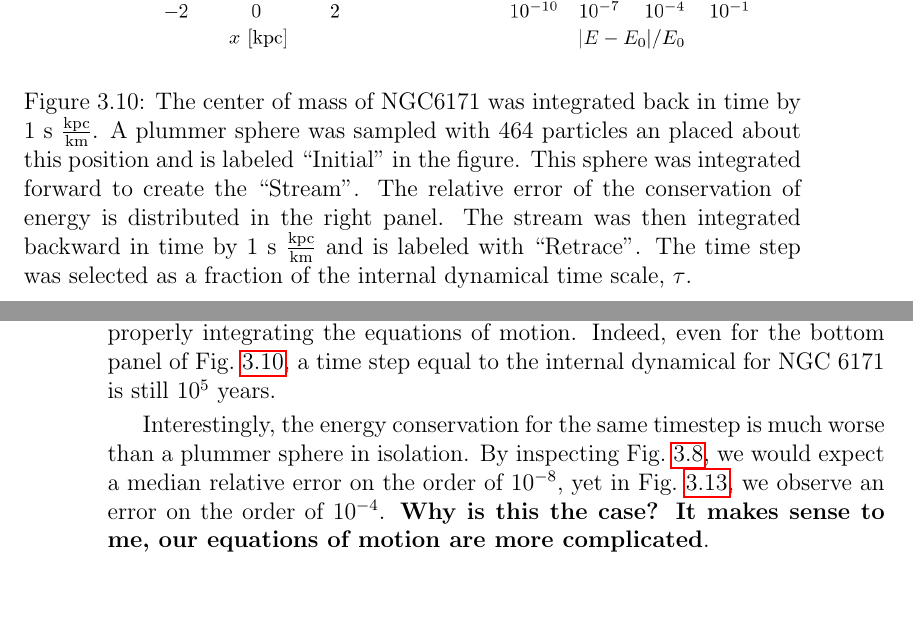
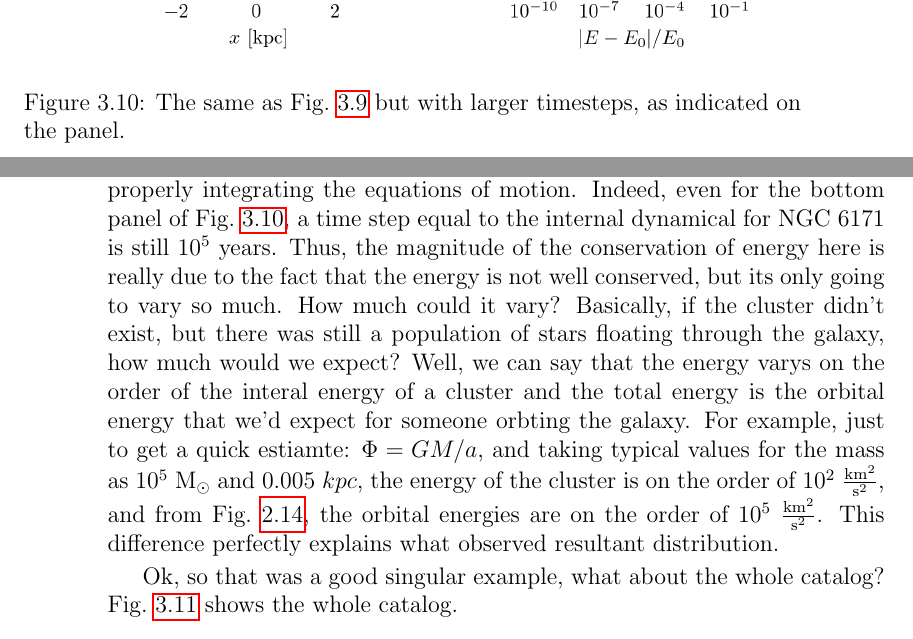
Before and after one commit to salvatore-ferrone/phd-thesis-ferrone, a LaTeX thesis (main.tex, which reads chapters/numerics.tex): two parts of pages 91 and 92 of 108, joined at a grey line, cut at the place of the change, the shorter picture padded with empty space. Compiled offline with pdfLaTeX.

Commit message:
draft on the text explaining the stream generation

```diff
--- a/chapters/numerics.tex
+++ b/chapters/numerics.tex
@@ -307,7 +307,7 @@ This chapter documents how I numerically solve the equations of motion, how I va
             \centering
             \includegraphics[width=\linewidth]{images/NumericalErrorStreamRetrace_NGC6171_Nsteps_16384_stepsPerTau_4.png}
             \includegraphics[width=\linewidth]{images/NumericalErrorStreamRetrace_NGC6171_Nsteps_4096_stepsPerTau_1.png}
-            \caption{The center of mass of NGC6171 was integrated back in time by 1~$\mathrm{s}~\frac{\mathrm{kpc}}{\mathrm{km}}$. A plummer sphere was sampled with 464 particles an placed about this position and is labeled ``Initial'' in the figure. This sphere was integrated forward to create the ``Stream''. The relative error of the conservation of energy is distributed in the right panel. The stream was then integrated backward in time by 1~$\mathrm{s}~\frac{\mathrm{kpc}}{\mathrm{km}}$ and is labeled with ``Retrace''. The time step was selected as a fraction of the internal dynamical time scale, $\tau$. }
+            \caption{The same as Fig.~\ref{fig:NumericalErrorStreamRetrace_NGC6171_Nsteps_524288_stepsPerTau_155} but with larger timesteps, as indicated on the panel.}
             \label{fig:NumericalErrorStreamRetrace_NGC6171_Nsteps_4096_stepsPerTau_1}
         \end{figure}
 
@@ -315,6 +315,8 @@ This chapter documents how I numerically solve the equations of motion, how I va
 
-        Note that for each of the distributions of conservation of energy at the final timestep, they are between $10^{-4}--10^{-1}$, and particular how this distribution is independent of the chosen timestep. First, the fact that the energy is not well conserved is expected because the equations of motion do not preserve energy, as the hamiltonian time dependent. Secondly, the reason that difference in energy is nonetheless less than $10^{-1}$ and doesn't dramatically change is that for each of the investigated timesteps, it is still more than sufficient for integrated orbits within the galaxy. Indeed, from Fig.~\ref{fig:numericalErrorLeapFrogVanilla} and Fig.~\ref{fig:numericalErrorRuthForest}, we note that a timestep of $10^{5}$~years is more than sufficient for properly integrating the equations of motion. Indeed, even for the bottom panel of Fig.~\ref{fig:NumericalErrorStreamRetrace_NGC6171_Nsteps_4096_stepsPerTau_1}, a time step equal to the internal dynamical for NGC~6171 is still $10^{5}$~years.
+        Note that for each of the distributions of conservation of energy at the final timestep, they are between $10^{-4}-10^{-1}$, and particularly how this distribution is independent of the chosen timestep. First, the fact that the energy is not well conserved is expected because the equations of motion do not preserve energy, as the hamiltonian time dependent. Secondly, the reason that difference in energy is nonetheless less than $10^{-1}$ and doesn't dramatically change is that for each of the investigated timesteps, it is still more than sufficient for integrated orbits within the galaxy. Indeed, from Fig.~\ref{fig:numericalErrorLeapFrogVanilla} and Fig.~\ref{fig:numericalErrorRuthForest}, we note that a timestep of $10^{5}$~years is more than sufficient for properly integrating the equations of motion. Indeed, even for the bottom panel of Fig.~\ref{fig:NumericalErrorStreamRetrace_NGC6171_Nsteps_4096_stepsPerTau_1}, a time step equal to the internal dynamical for NGC~6171 is still $10^{5}$~years. Thus, the magnitude of the conservation of energy here is really due to the fact that the energy is not well conserved, but its only going to vary so much. How much could it vary? Basically, if the cluster didn't exist, but there was still a population of stars floating through the galaxy, how much would we expect? Well, we can say that the energy varys on the order of the interal energy of a cluster and the total energy is the orbital energy that we'd expect for someone orbting the galaxy. For example, just to get a quick estiamte: $\Phi=GM/a$, and taking typical values for the mass as $10^{5}~\mathrm{M}_\odot$ and $0.005~kpc$, the energy of the cluster is on the order of $10^{2}~\frac{\mathrm{km}^2}{\mathrm{s}^2}$, and from Fig.~\ref{fig:energy_sensitivity_analysis_MWGCS_to_distance_RV_mu}, the orbital energies are on the order of $10^{5}~\frac{\mathrm{km}^2}{\mathrm{s}^2}$. This difference perfectly explains what observed resultant distribution.
 
+
+        Ok, so that was a good singular example, what about the whole catalog? Fig.~\ref{fig:NumericalErrorStreamRetraceEnergyConservation} shows the whole catalog.
 
         \begin{figure}
             \centering
@@ -323,7 +325,6 @@ This chapter documents how I numerically solve the equations of motion, how I va
             \label{fig:NumericalErrorStreamRetraceEnergyConservation}
         \end{figure}
 
-        Interestingly, the energy conservation for the same timestep is much worse than a plummer sphere in isolation. By inspecting Fig.~\ref{fig:numericalErrorStaticPlummerSphereEnergyError}, we would expect a median relative error on the order of $10^{-8}$, yet in Fig.~\ref{fig:NumericalErrorStreamRetrace_Pal5_Nsteps_32768_stepsPerTau_420}, we observe an error on the order of $10^{-4}$. \textbf{Why is this the case? It makes sense to me, our equations of motion are more complicated}.
 
 
         \begin{figure}
```
Also changed, not shown: chapters/numerics.tex (6 more changed lines), 1 other file.
